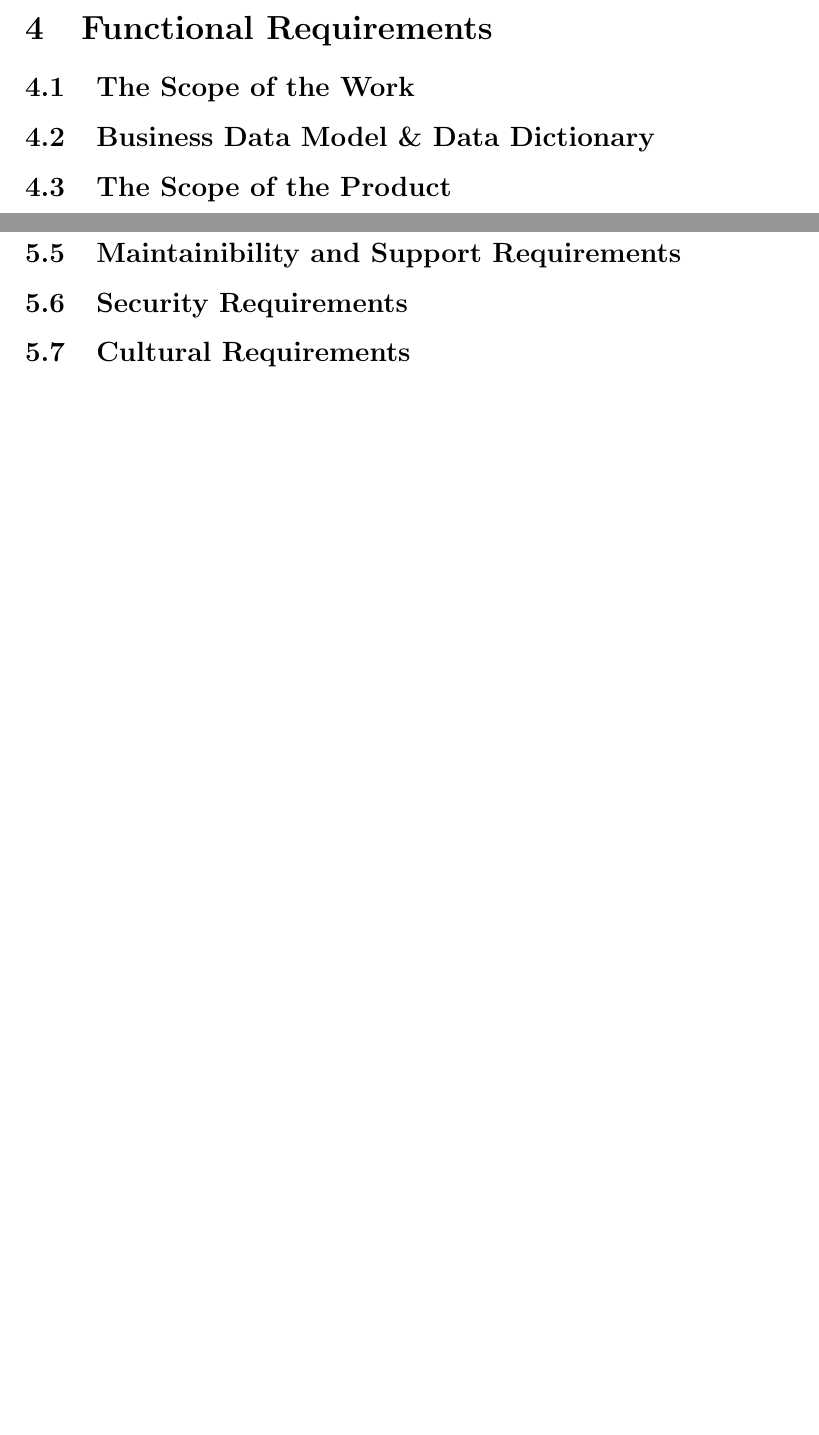
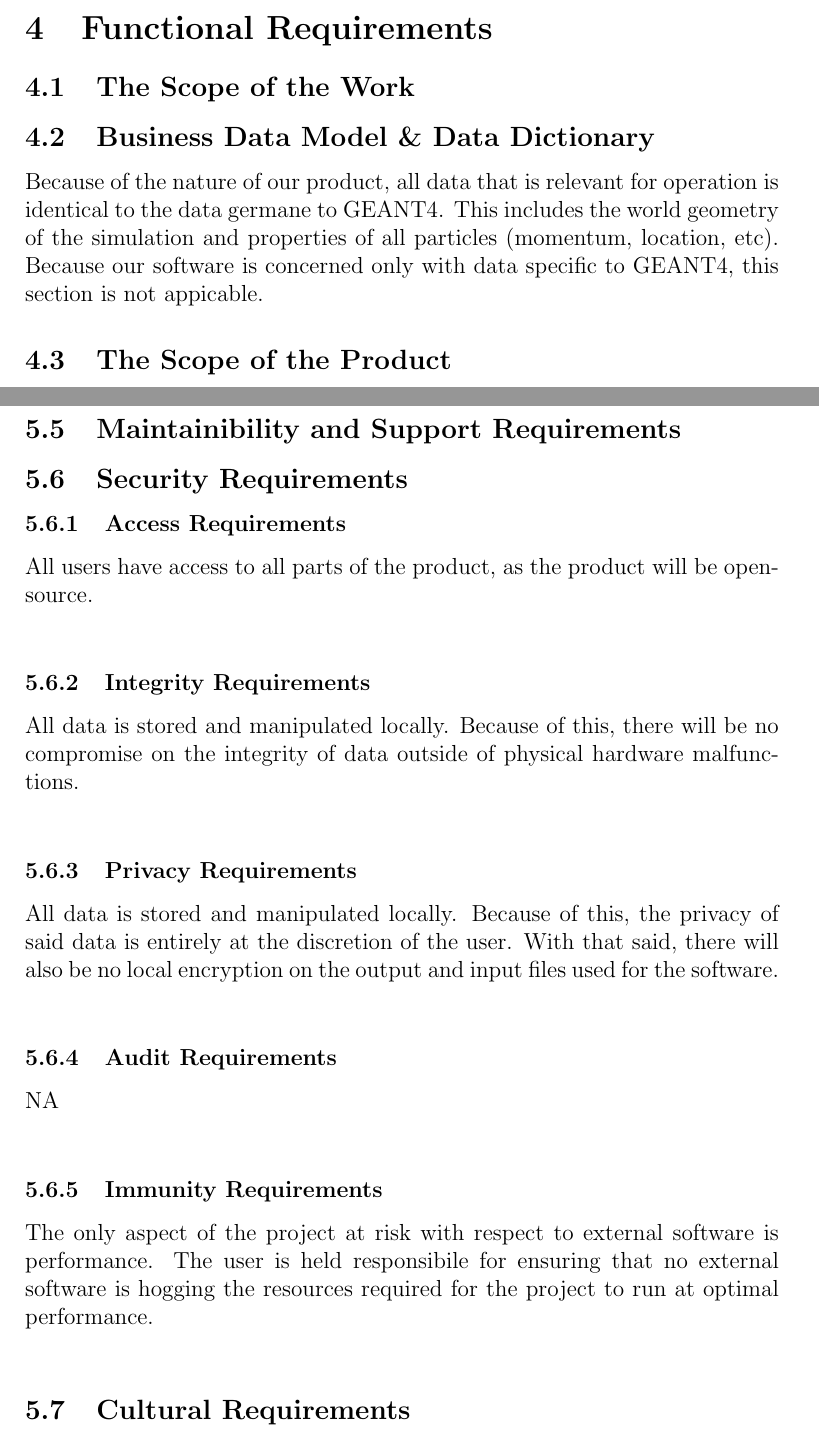
Before and after one commit to studouglas/GEANT4-GPU, a LaTeX document (Documentation/Geant4-GPUSRS.tex): two parts of pages 6 and 13 of 17 before the commit and two parts of pages 6 and 15 of 19 after it, joined at a grey line, cut so that both start at the same text, the shorter picture padded with empty space. Compiled offline with pdfLaTeX.

Commit message:
SRS update. Formatting fix still to come. -Rob

```diff
--- a/Documentation/Geant4-GPUSRS.tex
+++ b/Documentation/Geant4-GPUSRS.tex
@@ -147,6 +147,9 @@ CUDA & parallel computing architecture for general purpose programming on GPU, d
 
 % ----------------------------- Sub Section ----------------------------- %
 \subsection{Business Data Model \& Data Dictionary} % Rob
+Because of the nature of our product, all data that is relevant for operation is identical to the data germane to GEANT4.
+This includes the world geometry of the simulation and properties of all particles (momentum, location, etc). Because our
+software is concerned only with data specific to GEANT4, this section is not appicable.
 
 % ----------------------------- Sub Section ----------------------------- %
 \subsection{The Scope of the Product}
@@ -341,6 +371,20 @@ NA
 
 % ----------------------------- Sub Section ----------------------------- %
 \subsection{Security Requirements} % Rob
+\subsubsection{Access Requirements}
+All users have access to all parts of the product, as the product will be open-source.\\
+
+\subsubsection{Integrity Requirements}
+All data is stored and manipulated locally. Because of this, there will be no compromise on the integrity of data outside of physical hardware malfunctions.\\
+
+\subsubsection{Privacy Requirements}
+All data is stored and manipulated locally. Because of this, the privacy of said data is entirely at the discretion of the user. With that said, there will also be no local encryption on the output and input files used for the software.\\
+
+\subsubsection{Audit Requirements}
+NA\\
+
+\subsubsection{Immunity Requirements}
+The only aspect of the project at risk with respect to external software is performance. The user is held responsibile for ensuring that no external software is hogging the resources required for the project to run at optimal performance.\\
 
 % ----------------------------- Sub Section ----------------------------- %
 \subsection{Cultural Requirements} % Stuart
```
Also changed, not shown: Documentation/Geant4-GPUSRS.pdf, Documentation/Geant4-GPUSRS.tex (27 more changed lines).
